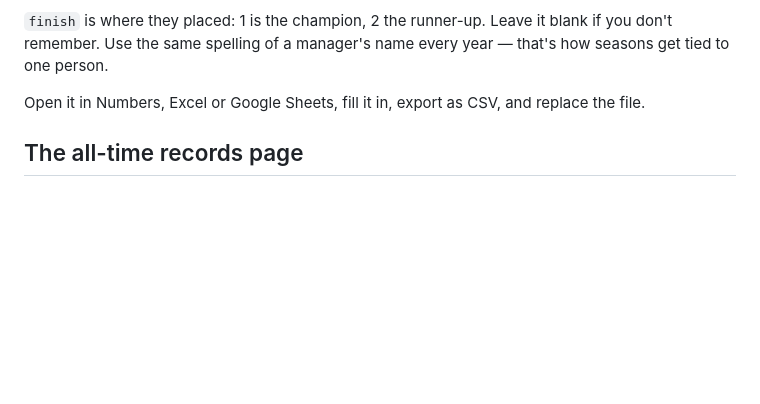
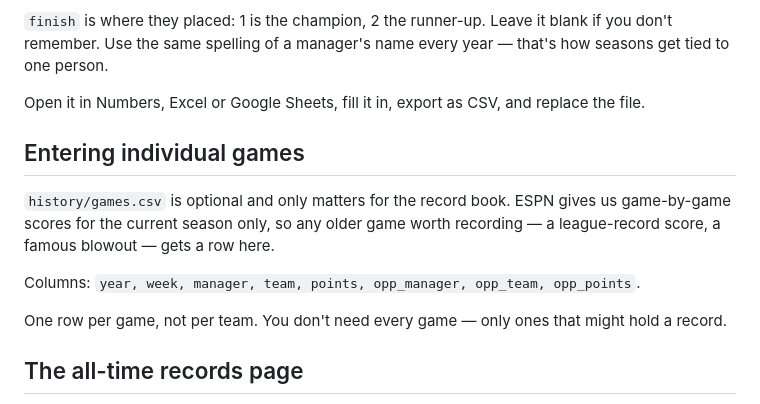
Before and after one commit to Ryphen900/Ryan, a Markdown page: league-site/README.md, the part around the change. Drawn GitHub-style; blank space fills up the shorter version.

```diff
--- a/league-site/README.md
+++ b/league-site/README.md
@@ -74,6 +74,17 @@ year — that's how seasons get tied to one person.
 Open it in Numbers, Excel or Google Sheets, fill it in, export as CSV, and
 replace the file.
 
+## Entering individual games
+
+`history/games.csv` is optional and only matters for the record book. ESPN gives
+us game-by-game scores for the current season only, so any older game worth
+recording — a league-record score, a famous blowout — gets a row here.
+
+Columns: `year, week, manager, team, points, opp_manager, opp_team, opp_points`.
+
+One row per game, not per team. You don't need every game — only ones that might
+hold a record.
+
 ## The all-time records page
 
 `history.html` covers every prior season ESPN still has for this league:
```
